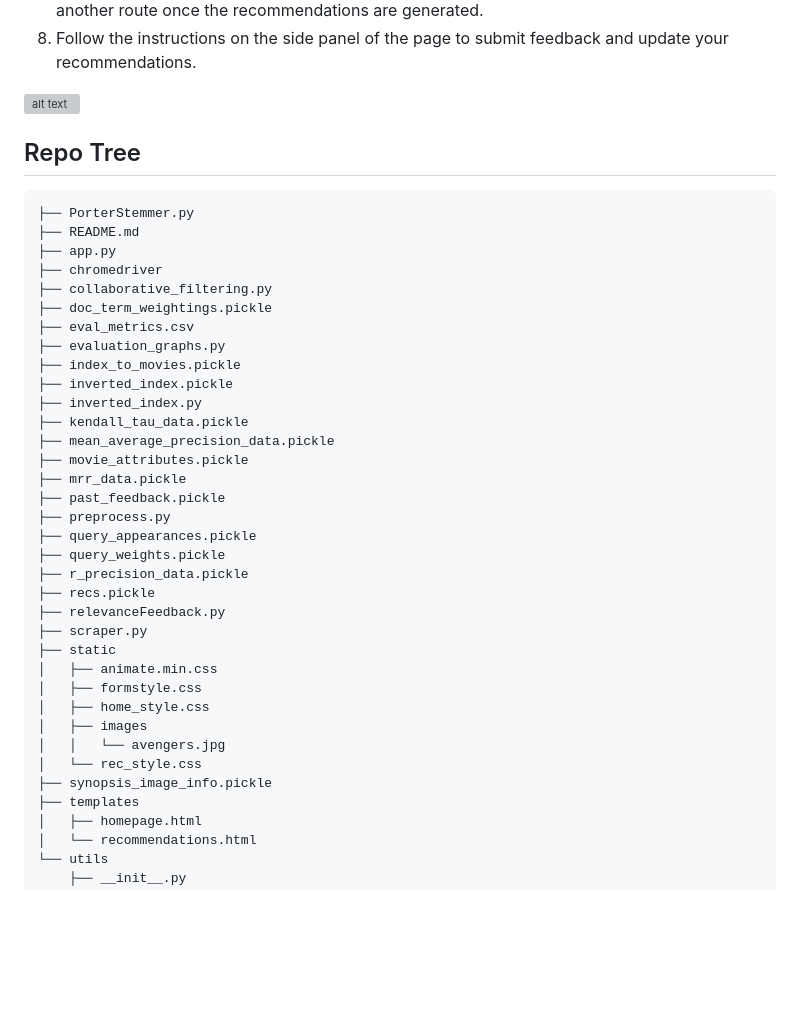
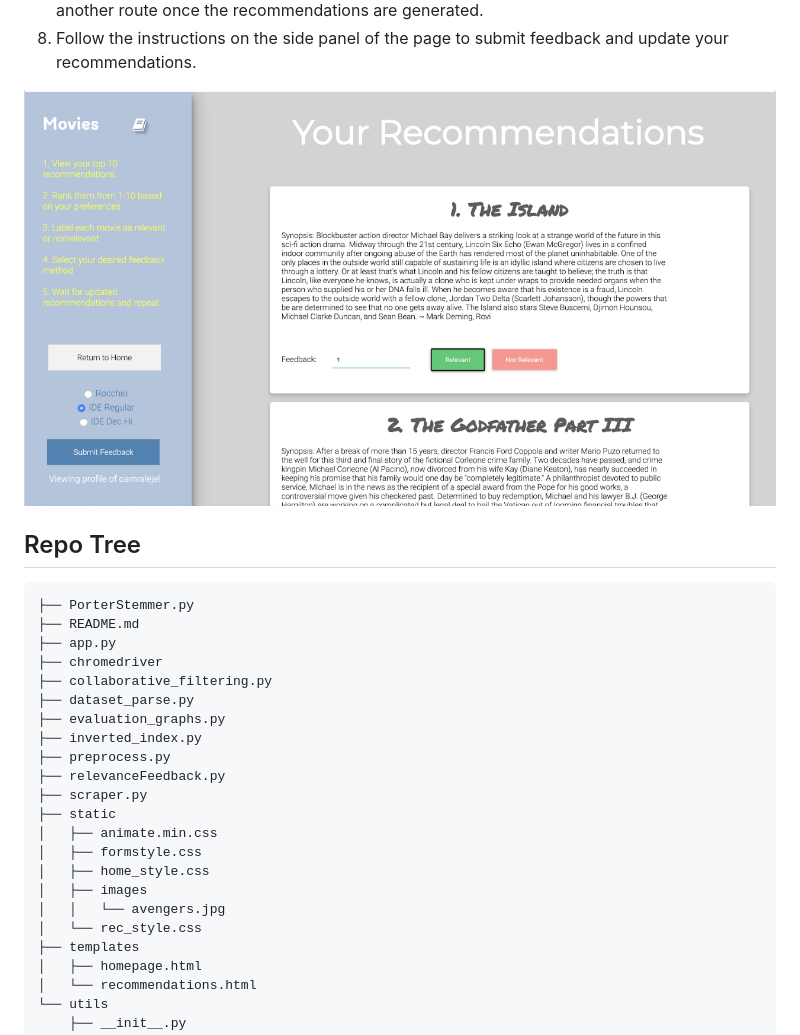
Before and after one commit to harryw1248/Social_media_based_movie_reccomendation, a Markdown page: README.md, the part around the change printed below. Drawn GitHub-style; pictures changed too: static/images/gui.png (added); blank space fills up the shorter version; grey boxes are pictures that could not be loaded.

Commit message:
add image

```diff
--- a/README.md
+++ b/README.md
@@ -23,7 +25,7 @@ to the path specified in the terminal.
 8. Follow the instructions on the side panel of the page to submit feedback and update your recommendations.
 
 
-![alt text](gui.png "GUI Picture")
+![alt text](static/images/gui.png "GUI Picture")
 
 
 ## Repo Tree
@@ -33,22 +35,10 @@ to the path specified in the terminal.
 ├── app.py
 ├── chromedriver
 ├── collaborative_filtering.py
-├── doc_term_weightings.pickle
-├── eval_metrics.csv
+├── dataset_parse.py
 ├── evaluation_graphs.py
-├── index_to_movies.pickle
-├── inverted_index.pickle
 ├── inverted_index.py
-├── kendall_tau_data.pickle
-├── mean_average_precision_data.pickle
-├── movie_attributes.pickle
-├── mrr_data.pickle
-├── past_feedback.pickle
 ├── preprocess.py
-├── query_appearances.pickle
-├── query_weights.pickle
-├── r_precision_data.pickle
-├── recs.pickle
 ├── relevanceFeedback.py
 ├── scraper.py
 ├── static
@@ -58,7 +48,6 @@ to the path specified in the terminal.
 │   ├── images
 │   │   └── avengers.jpg
 │   └── rec_style.css
-├── synopsis_image_info.pickle
 ├── templates
 │   ├── homepage.html
 │   └── recommendations.html
```
Also changed, not shown: other parts of README.md (+2 -0 lines).
